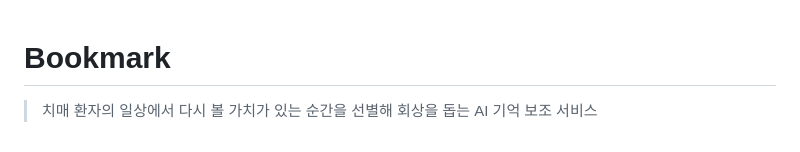
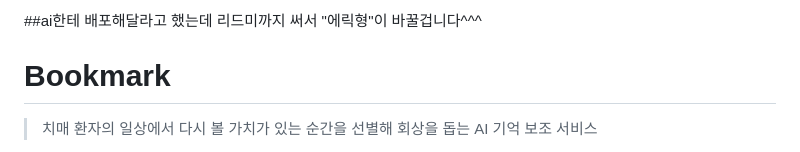
Before and after one commit to WayMakerSchool/2026-Bookmark-Azas, a Markdown page: README.md, the part around the change. Rendered like a GitHub page.

```diff
--- a/README.md
+++ b/README.md
@@ -1,3 +1,7 @@
+##ai한테 배포해달라고 했는데 리드미까지 써서 "에릭형"이 바꿀겁니다^^^
+
+
+
 # Bookmark
 
 > 치매 환자의 일상에서 다시 볼 가치가 있는 순간을 선별해 회상을 돕는 AI 기억 보조 서비스
```
